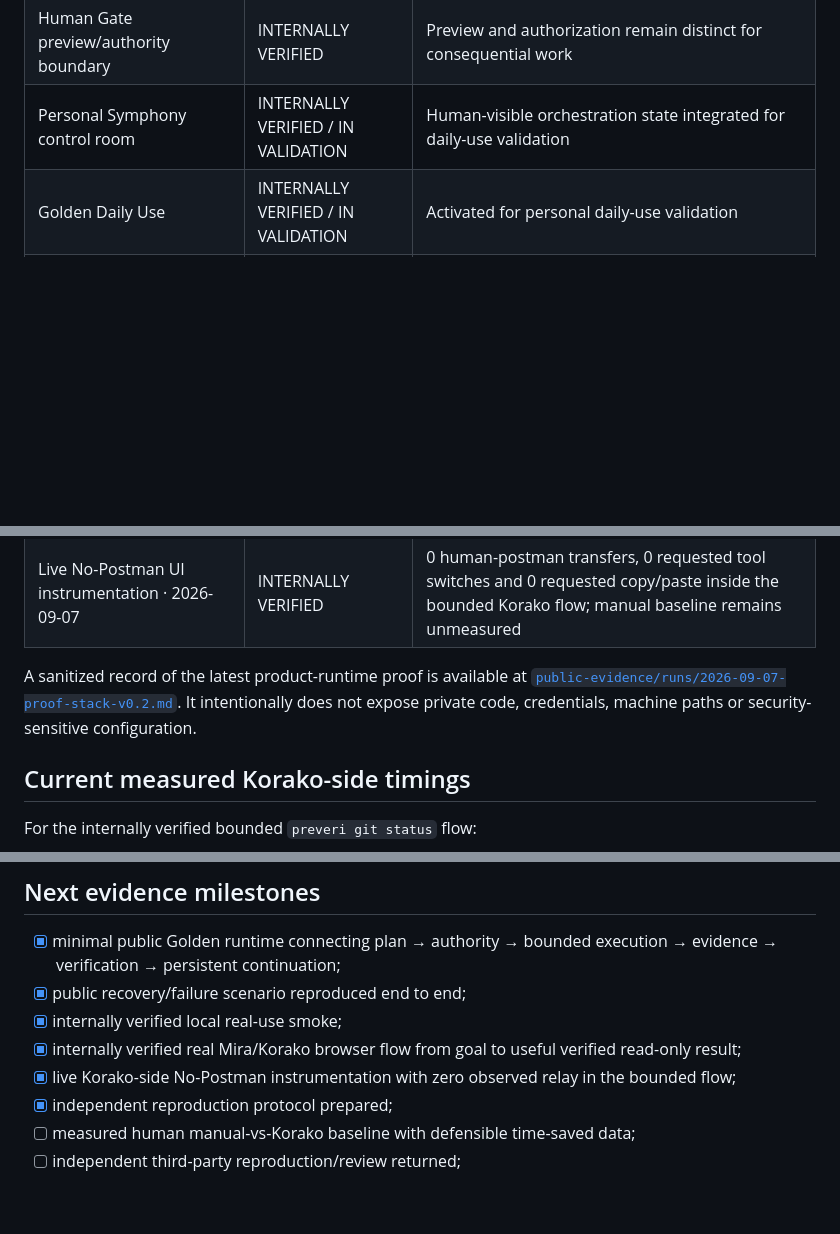
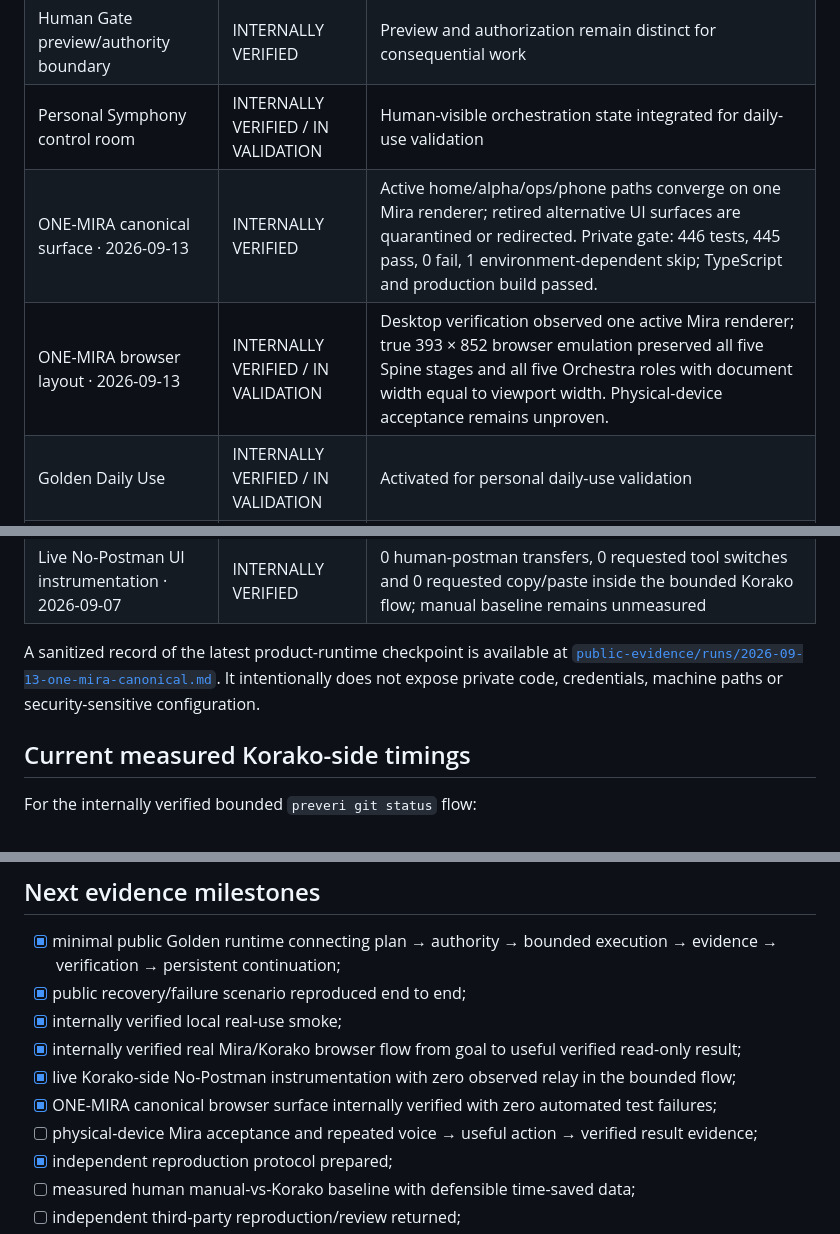
Before and after one commit to vcheeko/korako-yolawani, a Markdown page: docs/DEVELOPMENT_EVIDENCE.md, 3 parts joined by grey strips. GitHub-like rendering; blank space fills up the shorter version.

Commit message:
docs: record One-Mira private verification checkpoint

```diff
--- a/docs/DEVELOPMENT_EVIDENCE.md
+++ b/docs/DEVELOPMENT_EVIDENCE.md
@@ -74,13 +74,15 @@ So the repo proves the instrumentation works, but **does not yet prove quantifie
 | Local/free-first voice routing | INTERNALLY VERIFIED / IN VALIDATION | Integrated with paid/cloud escalation guarded rather than used as the default path |
 | Human Gate preview/authority boundary | INTERNALLY VERIFIED | Preview and authorization remain distinct for consequential work |
 | Personal Symphony control room | INTERNALLY VERIFIED / IN VALIDATION | Human-visible orchestration state integrated for daily-use validation |
+| ONE-MIRA canonical surface · 2026-09-13 | INTERNALLY VERIFIED | Active home/alpha/ops/phone paths converge on one Mira renderer; retired alternative UI surfaces are quarantined or redirected. Private gate: 446 tests, 445 pass, 0 fail, 1 environment-dependent skip; TypeScript and production build passed. |
+| ONE-MIRA browser layout · 2026-09-13 | INTERNALLY VERIFIED / IN VALIDATION | Desktop verification observed one active Mira renderer; true 393 × 852 browser emulation preserved all five Spine stages and all five Orchestra roles with document width equal to viewport width. Physical-device acceptance remains unproven. |
 | Golden Daily Use | INTERNALLY VERIFIED / IN VALIDATION | Activated for personal daily-use validation |
 | Local real-use smoke · 2026-09-07 | INTERNALLY VERIFIED | Local date, free-web and local-chat paths returned successfully; guarded work surfaces remained bounded |
 | Production Mira text E2E · 2026-09-07 | INTERNALLY VERIFIED | Clean production build, hydrated Mira input, browser submit, visible user turn and visible Mira response all passed |
 | Safe Git-status E2E · 2026-09-07 | INTERNALLY VERIFIED | Mira `PREPARED` → explicit safe confirmation → new read-only runner task → `DONE` → evidence count 1 → UI `VERIFIED` |
 | Live No-Postman UI instrumentation · 2026-09-07 | INTERNALLY VERIFIED | 0 human-postman transfers, 0 requested tool switches and 0 requested copy/paste inside the bounded Korako flow; manual baseline remains unmeasured |
 
-A sanitized record of the latest product-runtime proof is available at [`public-evidence/runs/2026-09-07-proof-stack-v0.2.md`](../public-evidence/runs/2026-09-07-proof-stack-v0.2.md). It intentionally does not expose private code, credentials, machine paths or security-sensitive configuration.
+A sanitized record of the latest product-runtime checkpoint is available at [`public-evidence/runs/2026-09-13-one-mira-canonical.md`](../public-evidence/runs/2026-09-13-one-mira-canonical.md). It intentionally does not expose private code, credentials, machine paths or security-sensitive configuration.
 
 ## Current measured Korako-side timings
 
@@ -105,6 +107,8 @@ It also does not yet prove a quantified reduction in human coordination time. Th
 - [x] internally verified local real-use smoke;
 - [x] internally verified real Mira/Korako browser flow from goal to useful verified read-only result;
 - [x] live Korako-side No-Postman instrumentation with zero observed relay in the bounded flow;
+- [x] ONE-MIRA canonical browser surface internally verified with zero automated test failures;
+- [ ] physical-device Mira acceptance and repeated voice → useful action → verified result evidence;
 - [x] independent reproduction protocol prepared;
 - [ ] measured human manual-vs-Korako baseline with defensible time-saved data;
 - [ ] independent third-party reproduction/review returned;
```
Also changed, not shown: other parts of docs/DEVELOPMENT_EVIDENCE.md (+1 -1 lines).
